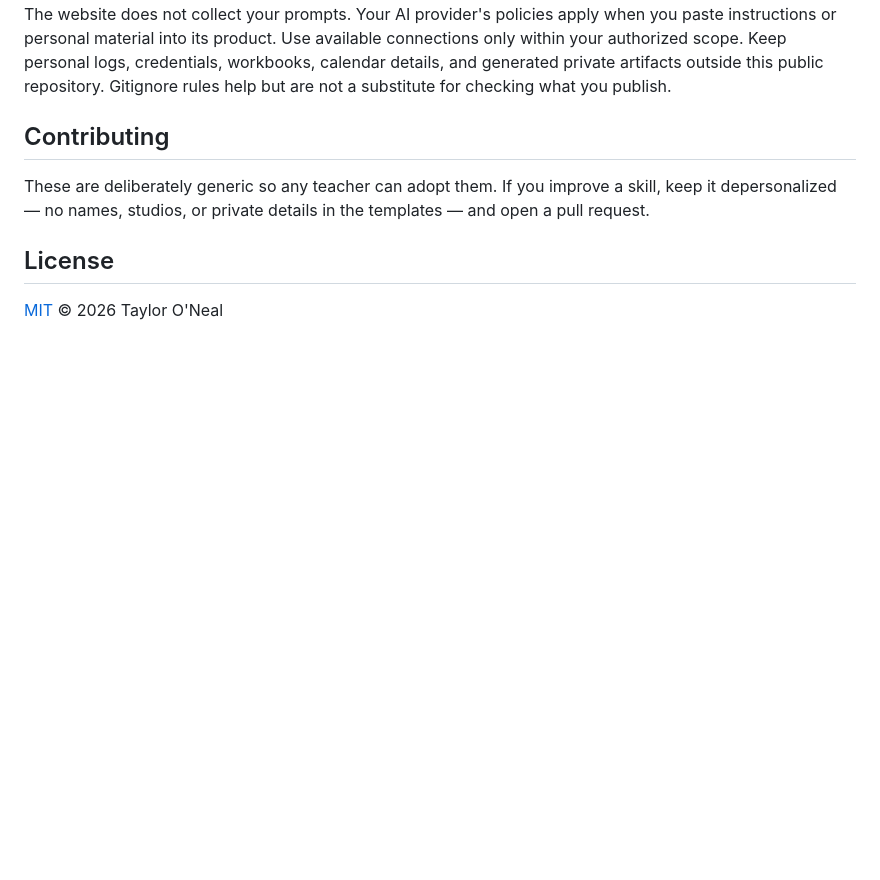
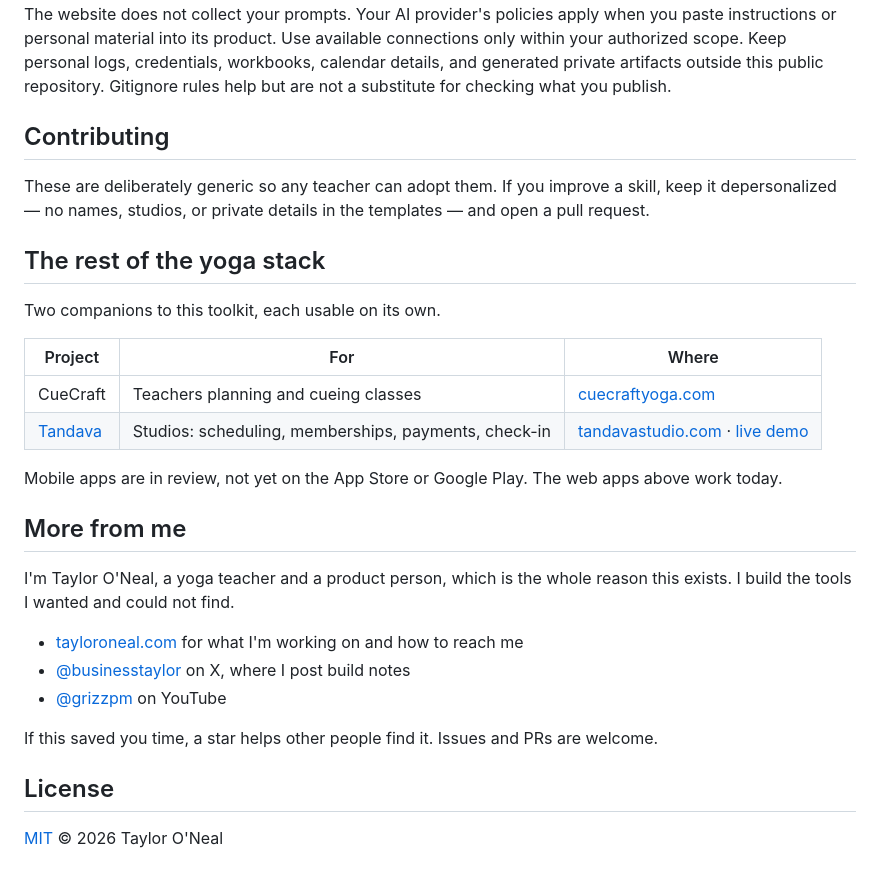
Before and after one commit to TaylorONeal/ai-yoga, a Markdown page: README.md, the part around the change. GitHub-like rendering; blank space fills up the shorter version.

Commit message:
docs: restructure README and add project links
Sharpen the opening into a one-line value prop plus a concrete "why this
exists", and add a consistent footer linking tayloroneal.com, X and YouTube.
Related projects are cross-linked where they genuinely connect.

Co-Authored-By: Claude Opus 5 <noreply@anthropic.com>
Claude-Session: https://claude.ai/code/session_01CcJELNMq9fbsBh5GiHh7Dw

```diff
--- a/README.md
+++ b/README.md
@@ -112,6 +112,28 @@ These are deliberately generic so any teacher can adopt them. If you improve a s
 it depersonalized — no names, studios, or private details in the templates — and open a
 pull request.
 
+## The rest of the yoga stack
+
+Two companions to this toolkit, each usable on its own.
+
+| Project | For | Where |
+|---|---|---|
+| CueCraft | Teachers planning and cueing classes | [cuecraftyoga.com](https://cuecraftyoga.com) |
+| [Tandava](https://github.com/TaylorONeal/tandava) | Studios: scheduling, memberships, payments, check-in | [tandavastudio.com](https://tandavastudio.com) · [live demo](https://tandava-flame.vercel.app) |
+
+Mobile apps are in review, not yet on the App Store or Google Play. The web apps above work today.
+
+## More from me
+
+I'm Taylor O'Neal, a yoga teacher and a product person, which is the whole reason this
+exists. I build the tools I wanted and could not find.
+
+- [tayloroneal.com](https://www.tayloroneal.com) for what I'm working on and how to reach me
+- [@businesstaylor](https://x.com/businesstaylor) on X, where I post build notes
+- [@grizzpm](https://www.youtube.com/@grizzpm) on YouTube
+
+If this saved you time, a star helps other people find it. Issues and PRs are welcome.
+
 ## License
 
 [MIT](LICENSE) © 2026 Taylor O'Neal
```
